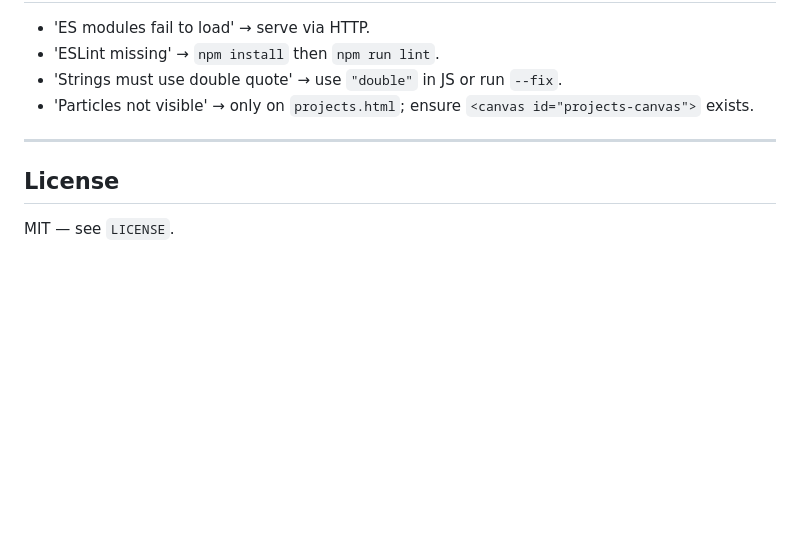
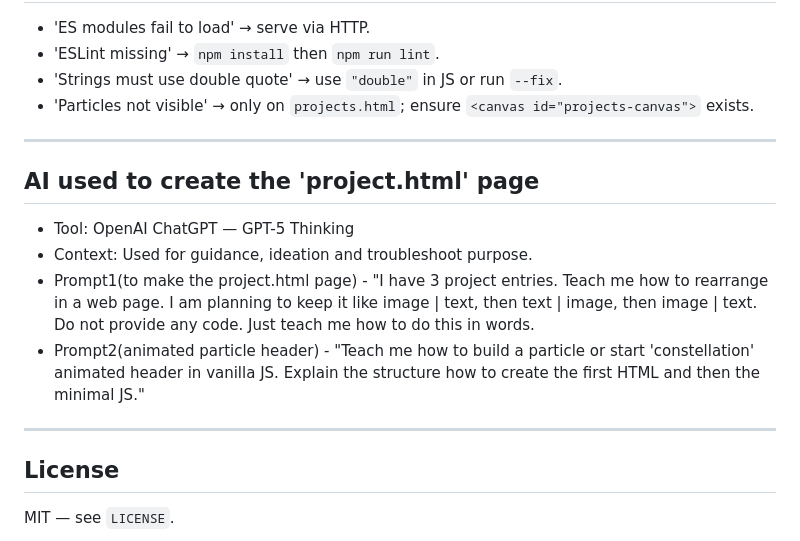
Before and after one commit to puneet20011/Project1_Personal_Page, a Markdown page: README.md, the part around the change printed below. Rendered like a GitHub page; blank space fills up the shorter version.

Commit message:
updated AI prompt

```diff
--- a/README.md
+++ b/README.md
@@ -130,5 +130,15 @@ Behavior lives in `assets/js/modules/flipBook.js` (open + flips).
 
 ---
 
+## AI used to create the 'project.html' page
+
+- Tool: OpenAI ChatGPT — GPT-5 Thinking
+- Context: Used for guidance, ideation and troubleshoot purpose.
+- Prompt1(to make the project.html page) - "I have 3 project entries. Teach me how to rearrange in a web page. I am planning to keep it like image | text, then text | image, then image | text. Do not provide any code. Just teach me how to do this in words.
+- Prompt2(animated particle header) - "Teach me how to build a particle or start 'constellation' animated header in
+vanilla JS. Explain the structure how to create the first HTML and then the minimal JS."
+
+---
+
 ## License
 MIT — see `LICENSE`.
```
Also changed, not shown: other parts of README.md (+3 -3 lines).
